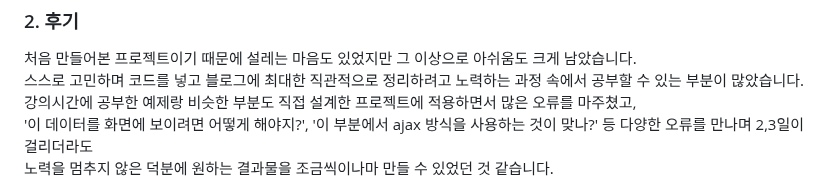
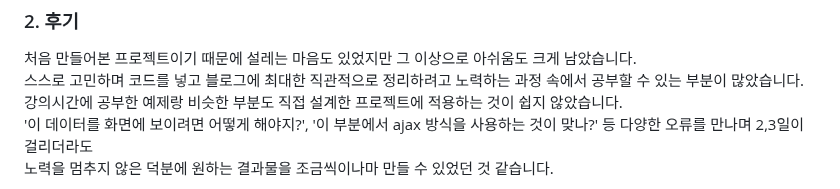
Before and after one commit to yoonclass/PrivateProject, a Markdown page: README.md, the part around the change. GitHub-like rendering.

```diff
--- a/README.md
+++ b/README.md
@@ -222,7 +222,7 @@
 
   처음 만들어본 프로젝트이기 때문에 설레는 마음도 있었지만 그 이상으로 아쉬움도 크게 남았습니다.
   스스로 고민하며 코드를 넣고 블로그에 최대한 직관적으로 정리하려고 노력하는 과정 속에서 공부할 수 있는 부분이 많았습니다.
-  강의시간에 공부한 예제랑 비슷한 부분도 직접 설계한 프로젝트에 적용하면서 많은 오류를 마주쳤고,
+  강의시간에 공부한 예제랑 비슷한 부분도 직접 설계한 프로젝트에 적용하는 것이 쉽지 않았습니다.
   '이 데이터를 화면에 보이려면 어떻게 해야지?', '이 부분에서 ajax 방식을 사용하는 것이 맞나?' 등 다양한 오류를 만나며 2,3일이 걸리더라도
   노력을 멈추지 않은 덕분에 원하는 결과물을 조금씩이나마 만들 수 있었던 것 같습니다.
 
```
